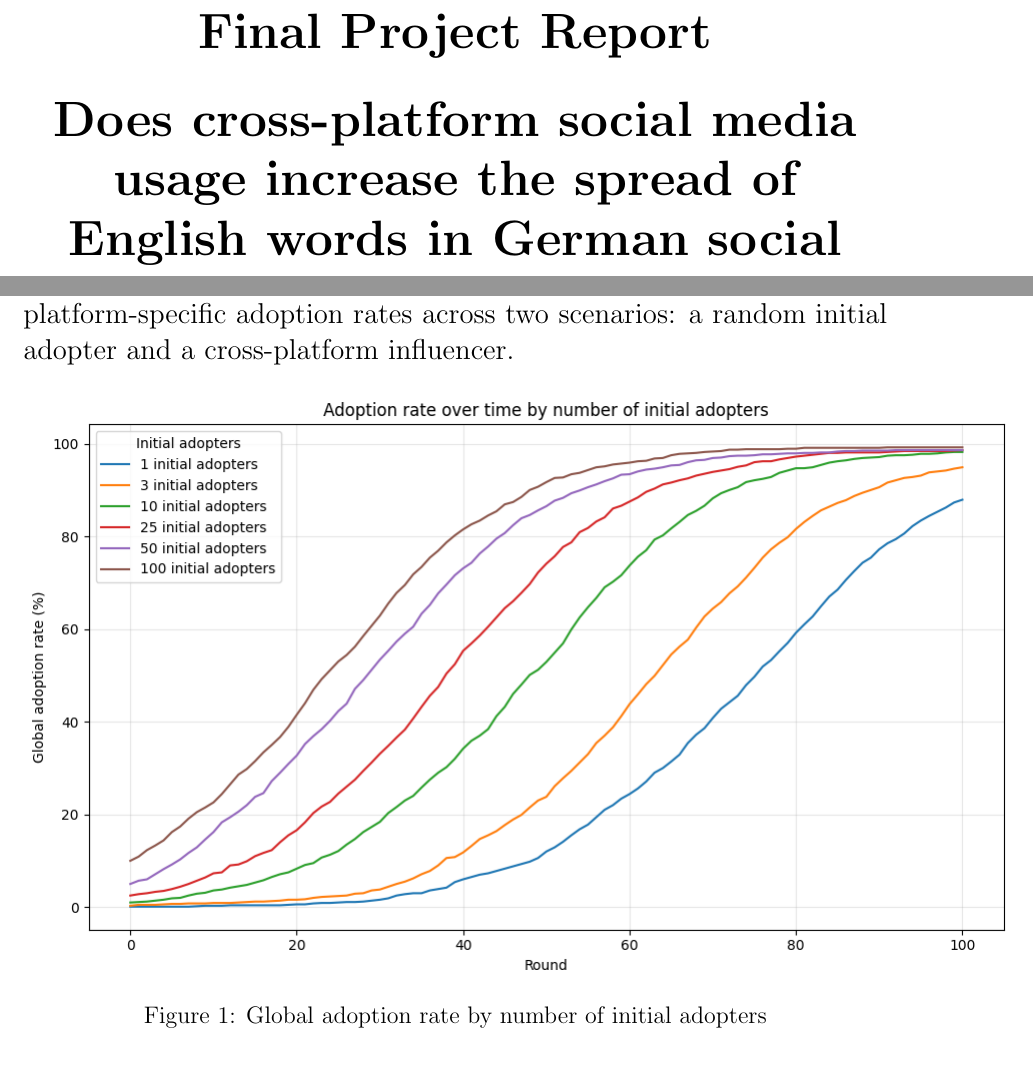
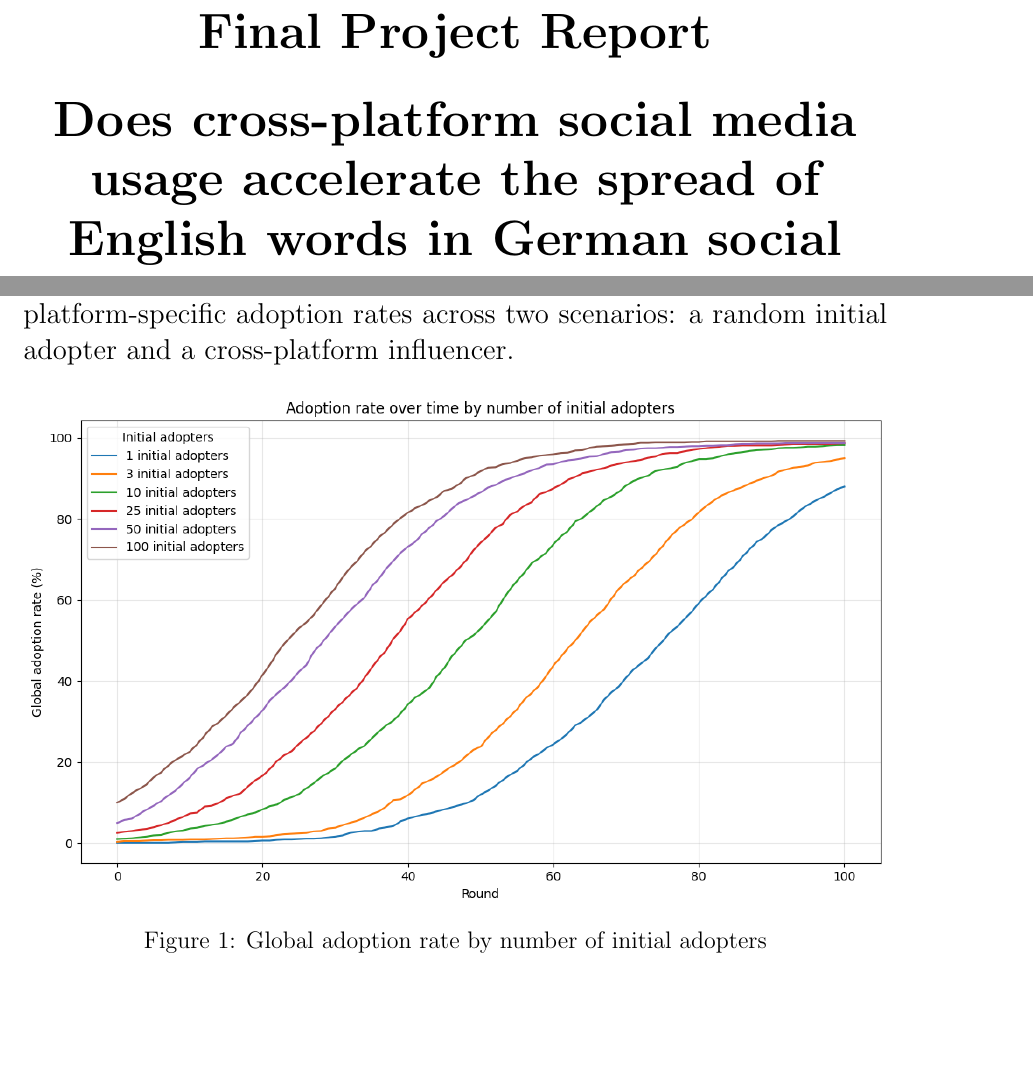
Before and after one commit to Ptitjoueur14/cmss-english-german, a LaTeX document (report.tex): two parts of pages 1 and 6 of 12, joined at a grey line, cut so that both start at the same text, the shorter picture padded with empty space. The pictures show the PDF file CMSS_Final_Project_Report.pdf that the author committed with the source.

Commit message:
chore: center images with line width in report

```diff
--- a/report.tex
+++ b/report.tex
@@ -41,7 +41,7 @@
 
         \vspace{.5cm}
 
-        \textbf{Does cross-platform social media usage increase the spread of English words in German social media networks?}
+        \textbf{Does cross-platform social media usage accelerate the spread of English words in German social media networks?}
 
         \vspace{.5cm} \Large Computational Modelling of Social Systems
 
@@ -105,16 +105,17 @@ To evaluate the spread and adoption of English words in our simulated social med
 
 \begin{figure}[ht]
     \centering
-    \includegraphics[scale=0.5]{adoption_rate_by_number_of_initial_adopters.png}
+    \includegraphics[width=1\linewidth]{adoption_rate_by_number_of_initial_adopters.png}
     \caption{Global adoption rate by number of initial adopters}
     \label{fig:adoption_rate_1}
 \end{figure}
+
 
 In Figure \ref{fig:adoption_rate_1}, we compare the global adoption rate for different numbers of initial adopters, starting at one and going up all the way to 100. We can see a clear relationship between the number of initial adopters and the speed of diffusion. Only one initial adopter gives us a slow adoption rate at the early rounds and a high adoption rate much later than the conditions with many initial adopters. If we look at 50 or 100 initial adopters, we get a rapid early growth and reach a high adoption rate much faster. The curves for 10 or more initial adopters look almost identical, just shifted slightly to the right from 100 initial adopters, so fewer rounds are needed to reach a high adoption rate if we start with more initial adopters. However, given enough rounds, all the conditions reach a high adoption rate, meaning that the final adoption rate does not change much, only the diffusion is faster with more initial adopters.
 
 \begin{figure}[ht]
     \centering
-    \includegraphics[scale=0.5]{adoption_rate_by_platform.png}
+    \includegraphics[width=1\linewidth]{adoption_rate_by_platform.png}
     \caption{Platform adoption rate with one random initial adopter}
     \label{fig:adoption_rate_2}
 \end{figure}
@@ -123,7 +124,7 @@ Figure \ref{fig:adoption_rate_2} shows the adoption rate of every platform indiv
 
 \begin{figure}[ht]
     \centering
-    \includegraphics[scale=0.5]{adoption_rate_by_platform_influencer.png}
+    \includegraphics[width=1\linewidth]{adoption_rate_by_platform_influencer.png}
     \caption{Platform adoption rate with one cross-platform influencer}
     \label{fig:adoption_rate_3}
 \end{figure}
@@ -170,8 +171,4 @@ In a world where a significant portion of social interactions takes place online
 \section{References}
 \printbibliography[heading=none]
 
-\end{document}\begin{figure}
-    \centering
-    \includegraphics[width=0.5\linewidth]{image.png}
-    \caption{Enter Caption}
-\end{figure}
+\end{document}
```
Also changed, not shown: CMSS_Final_Project_Report.pdf, 1 other file.
